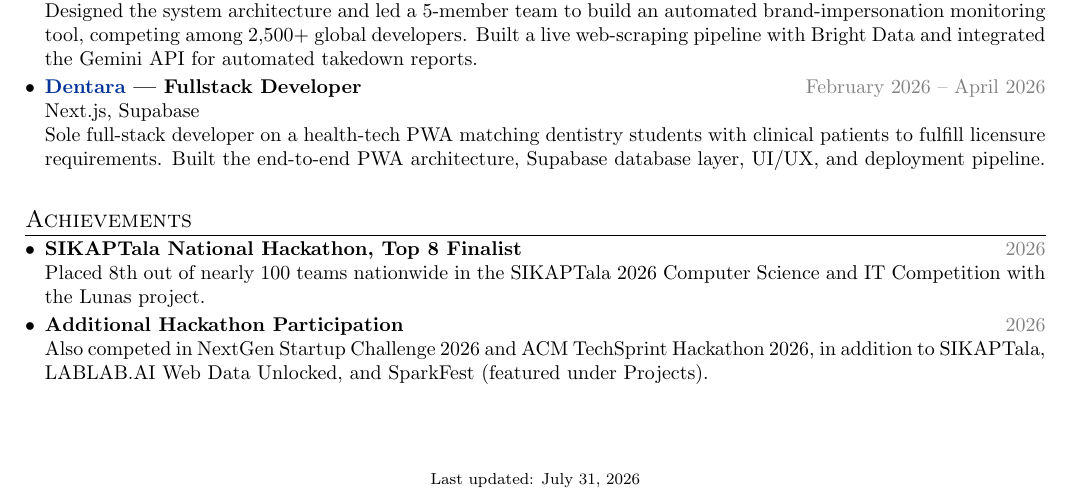
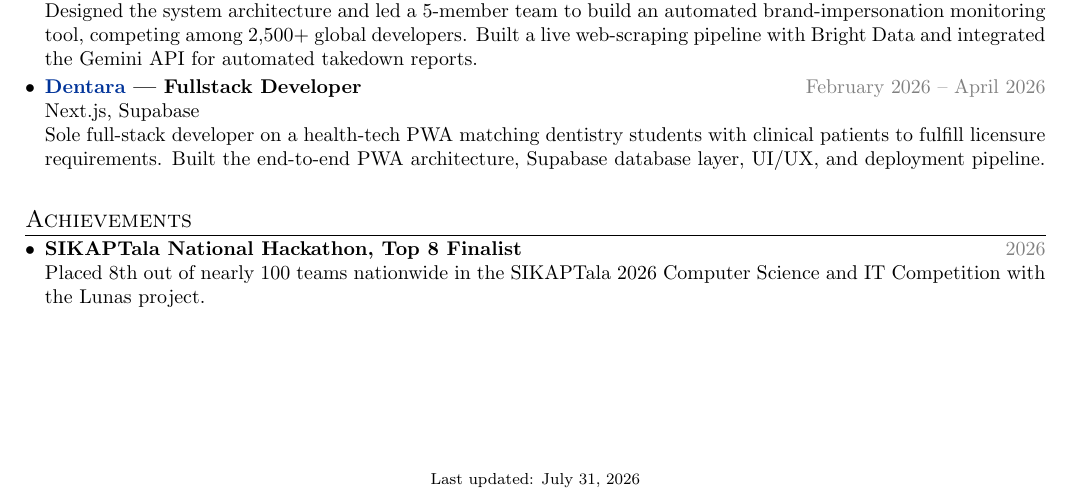
Before and after one commit to vardzz/vardzz, a LaTeX CV (work/resume.tex): part of the page, cut so that both start at the same text. Compiled offline with pdfLaTeX.

```diff
--- a/work/resume.tex
+++ b/work/resume.tex
@@ -145,8 +145,6 @@
 \begin{compactlist}
 \item \textbf{SIKAPTala National Hackathon, Top 8 Finalist} \hfill \textcolor{gray}{2026} \\
 Placed 8th out of nearly 100 teams nationwide in the SIKAPTala 2026 Computer Science and IT Competition with the Lunas project.
-\item \textbf{Additional Hackathon Participation} \hfill \textcolor{gray}{2026} \\
-Also competed in NextGen Startup Challenge 2026 and ACM TechSprint Hackathon 2026, in addition to SIKAPTala, LABLAB.AI Web Data Unlocked, and SparkFest (featured under Projects).
 \end{compactlist}
 
 \vfill
```
